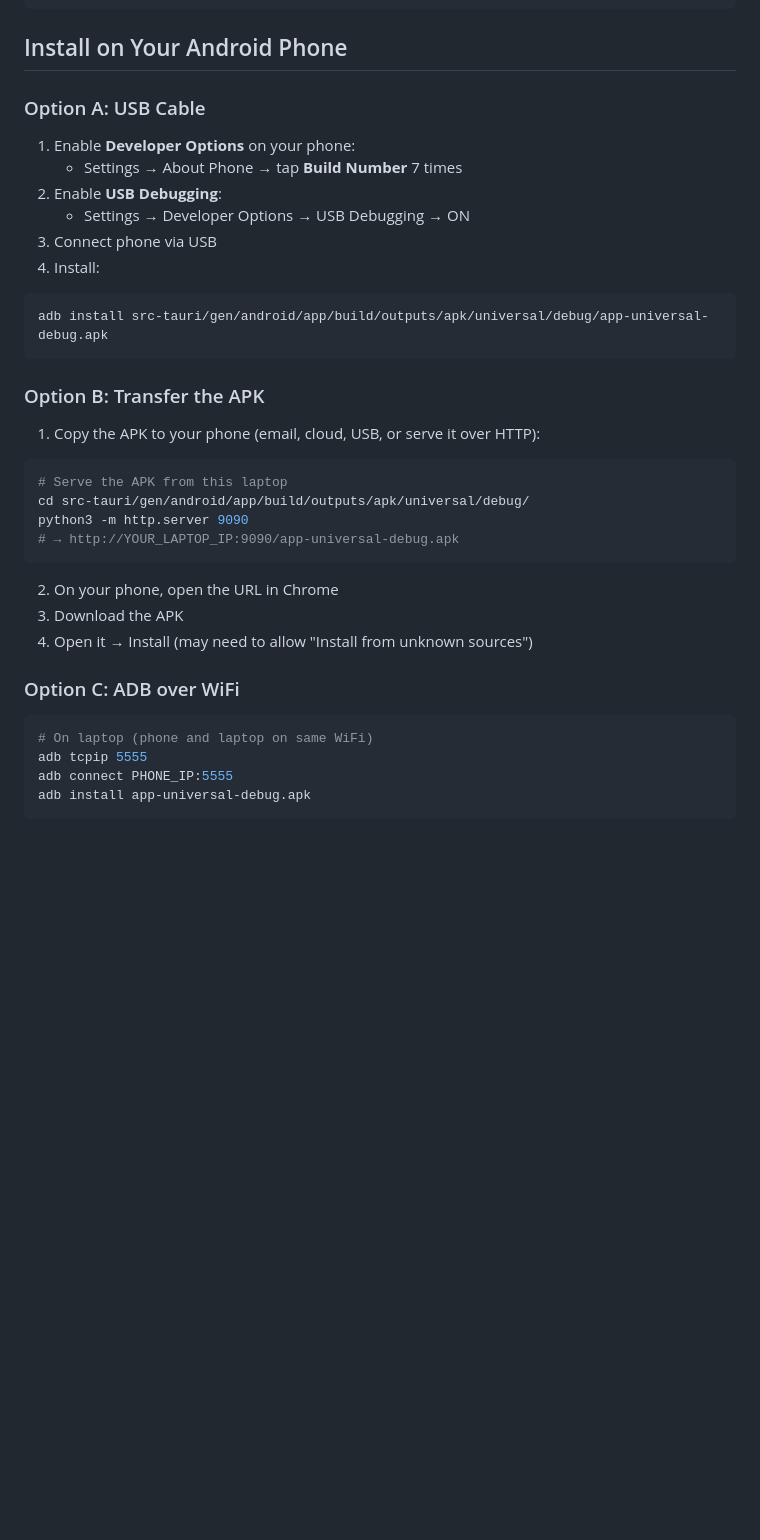
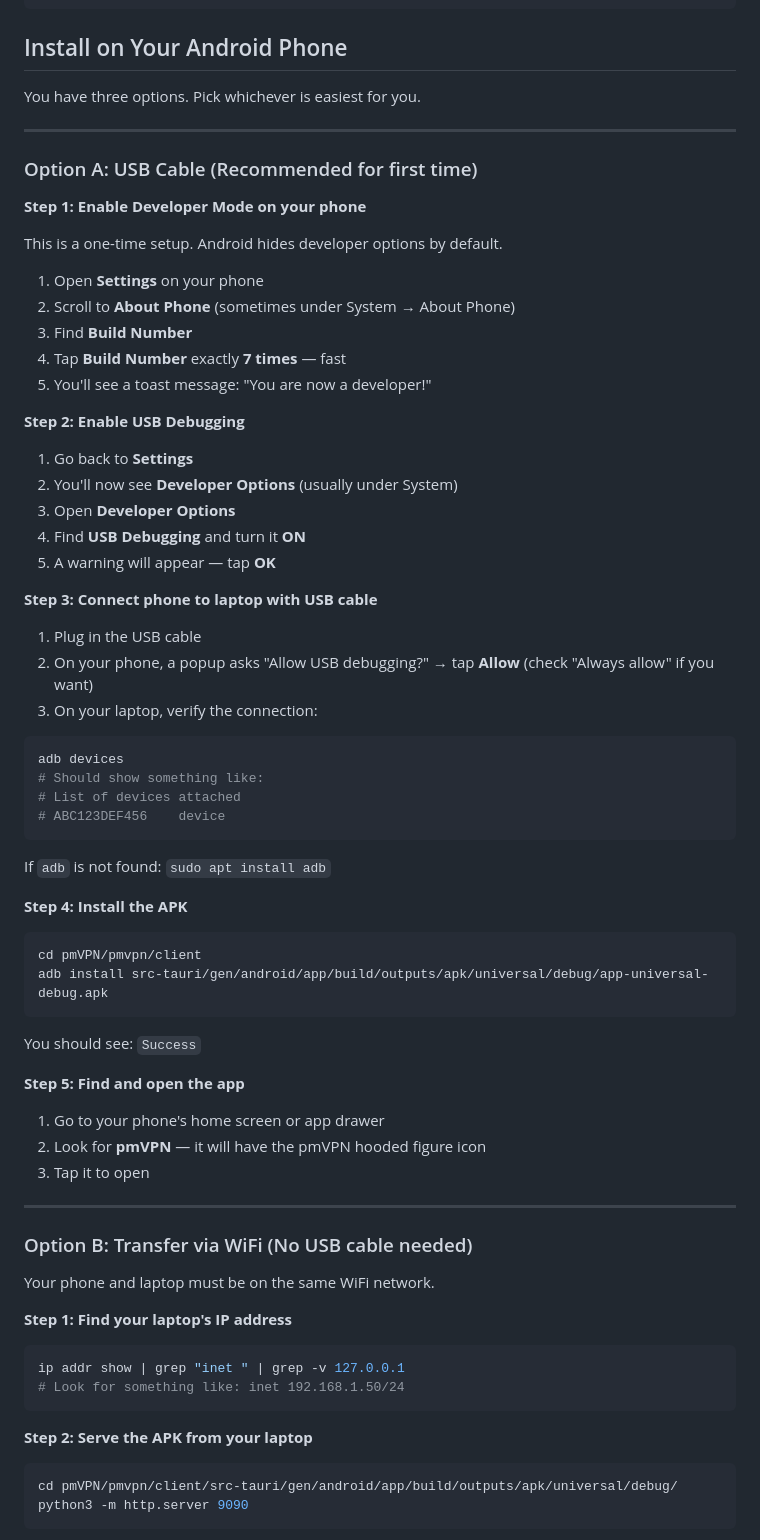
Before and after one commit to poormanvpn/pmVPN, a Markdown page: pmvpn/docs/ANDROID.md, the part around one of its changes. GitHub-like rendering; blank space fills up the shorter version.

````diff
--- a/pmvpn/docs/ANDROID.md
+++ b/pmvpn/docs/ANDROID.md
@@ -70,39 +100,76 @@ src-tauri/gen/android/app/build/outputs/apk/universal/release/app-universal-rele
 
 ## Install on Your Android Phone
 
-### Option A: USB Cable
+You have three options. Pick whichever is easiest for you.
 
-1. Enable **Developer Options** on your phone:
-   - Settings → About Phone → tap **Build Number** 7 times
-2. Enable **USB Debugging**:
-   - Settings → Developer Options → USB Debugging → ON
-3. Connect phone via USB
-4. Install:
+---
+
+### Option A: USB Cable (Recommended for first time)
+
+**Step 1: Enable Developer Mode on your phone**
+
+This is a one-time setup. Android hides developer options by default.
+
+1. Open **Settings** on your phone
+2. Scroll to **About Phone** (sometimes under System → About Phone)
+3. Find **Build Number**
+4. Tap **Build Number** exactly **7 times** — fast
+5. You'll see a toast message: "You are now a developer!"
+
+**Step 2: Enable USB Debugging**
+
+1. Go back to **Settings**
+2. You'll now see **Developer Options** (usually under System)
+3. Open **Developer Options**
+4. Find **USB Debugging** and turn it **ON**
+5. A warning will appear — tap **OK**
+
+**Step 3: Connect phone to laptop with USB cable**
+
+1. Plug in the USB cable
+2. On your phone, a popup asks "Allow USB debugging?" → tap **Allow** (check "Always allow" if you want)
+3. On your laptop, verify the connection:
 
 ```bash
+adb devices
+# Should show something like:
+# List of devices attached
+# ABC123DEF456    device
+```
+
+If `adb` is not found: `sudo apt install adb`
+
+**Step 4: Install the APK**
+
+```bash
+cd pmVPN/pmvpn/client
 adb install src-tauri/gen/android/app/build/outputs/apk/universal/debug/app-universal-debug.apk
 ```
 
-### Option B: Transfer the APK
+You should see: `Success`
 
-1. Copy the APK to your phone (email, cloud, USB, or serve it over HTTP):
+**Step 5: Find and open the app**
+
+1. Go to your phone's home screen or app drawer
+2. Look for **pmVPN** — it will have the pmVPN hooded figure icon
+3. Tap it to open
+
+---
+
+### Option B: Transfer via WiFi (No USB cable needed)
+
+Your phone and laptop must be on the same WiFi network.
+
+**Step 1: Find your laptop's IP address**
 
 ```bash
-# Serve the APK from this laptop
-cd src-tauri/gen/android/app/build/outputs/apk/universal/debug/
-python3 -m http.server 9090
-# → http://YOUR_LAPTOP_IP:9090/app-universal-debug.apk
+ip addr show | grep "inet " | grep -v 127.0.0.1
+# Look for something like: inet 192.168.1.50/24
 ```
 
-2. On your phone, open the URL in Chrome
-3. Download the APK
-4. Open it → Install (may need to allow "Install from unknown sources")
-
-### Option C: ADB over WiFi
+**Step 2: Serve the APK from your laptop**
 
 ```bash
-# On laptop (phone and laptop on same WiFi)
-adb tcpip 5555
-adb connect PHONE_IP:5555
-adb install app-universal-debug.apk
+cd pmVPN/pmvpn/client/src-tauri/gen/android/app/build/outputs/apk/universal/debug/
+python3 -m http.server 9090
 ```
````
Also changed, not shown: other parts of pmvpn/docs/ANDROID.md (+97 -1 lines).
